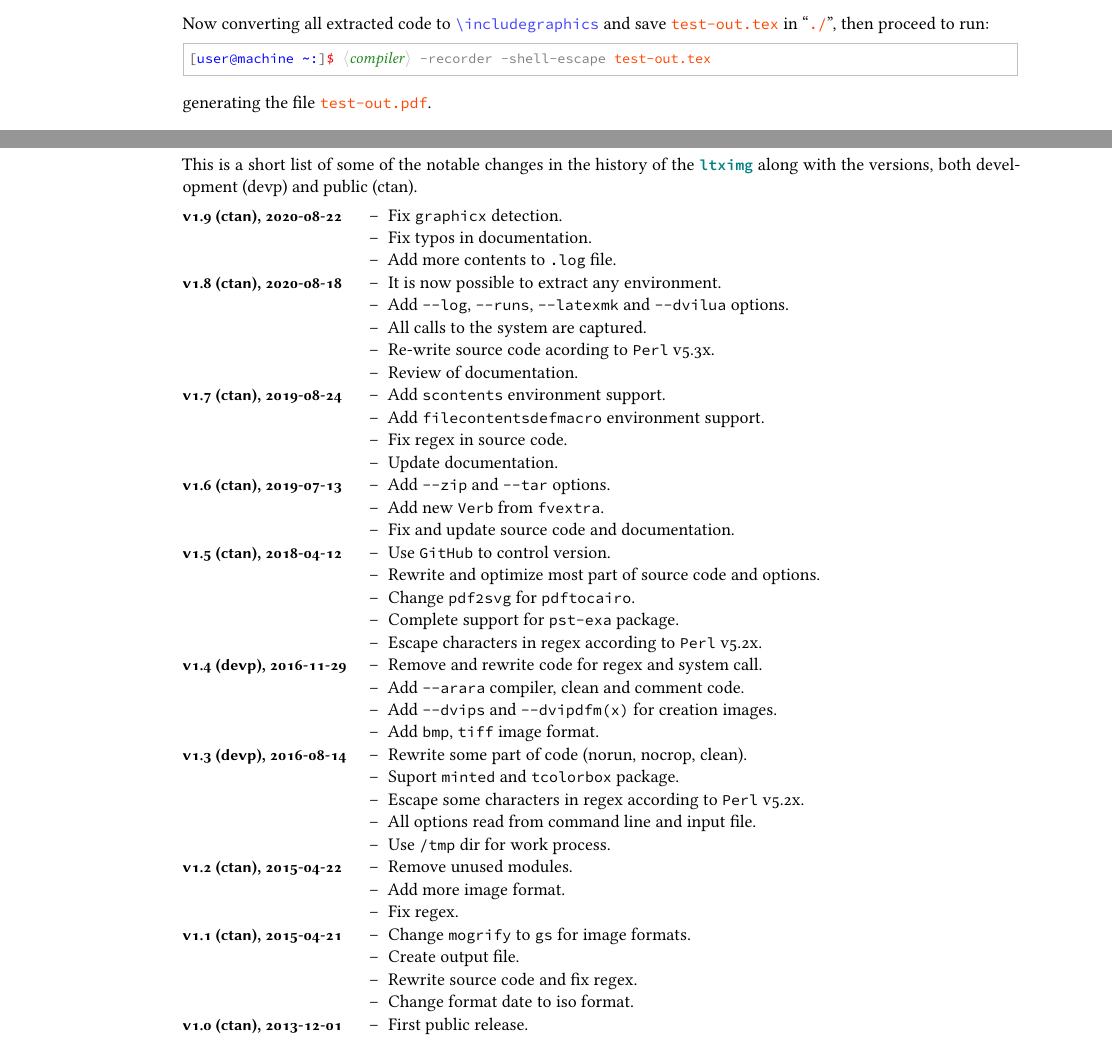
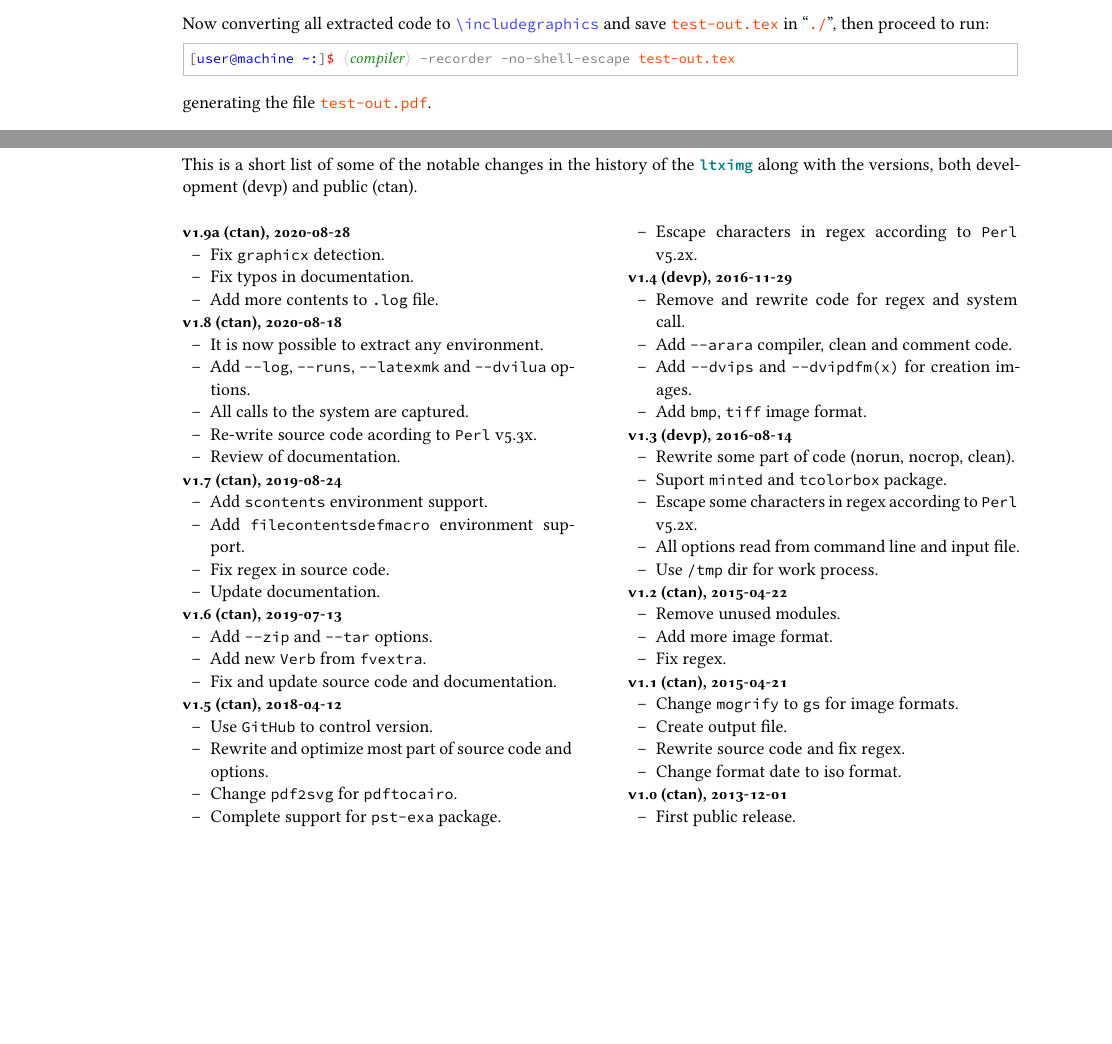
Before and after one commit to pablgonz/ltximg, a LaTeX document (doc/ltximg-doc.tex): two parts of pages 6 and 14 of 18, joined at a grey line, cut so that both start at the same text, the shorter picture padded with empty space. Compiled offline with XeLaTeX; a missing font is replaced by an installed copy or a similar font.

Commit message:
Format Change history, fix some types

```diff
--- a/doc/ltximg-doc.tex
+++ b/doc/ltximg-doc.tex
@@ -85,8 +85,8 @@
 
 % Identification
 \def\myscript{ltximg}
-\def\fileversion{1.9}
-\def\filedate{2020-08-22}
+\def\fileversion{1.9a}
+\def\filedate{2020-08-28}
 
 % Logo with fetamont and libertuns font
 \ExplSyntaxOn
@@ -1200,7 +1200,7 @@ Now converting all extracted code to \ics{includegraphics} and save \sysfile{tes
 in \enquote{\sysdir{./}}, then proceed to run:
 
 \begin{examplecmd}
-[user@machine ~:]§ `\small\meta[type=tt,cf=ForestGreen,ac=lightgray]{compiler}` -recorder -shell-escape test-out.tex
+[user@machine ~:]§ `\small\meta[type=tt,cf=ForestGreen,ac=lightgray]{compiler}` -recorder -no-shell-escape test-out.tex
 \end{examplecmd}
 
 generating the file \sysfile{test-out.pdf}.
@@ -1920,18 +1920,17 @@ tracker: \url{https://github.com/pablgonz/ltximg/issues}.
 This is a short list of some of the notable changes in the history of the \ltximg{} along with the
 versions, both development (devp) and public (ctan).
 
-\setlist[itemize,1]{label=\textendash,wide=0.5em,nosep,noitemsep,leftmargin=10pt}
-% length for change history
-\newlength\descrwidth
-\settowidth{\descrwidth}{\textsf{v1.4.5, (ctan), 2013-01-23}}
-\begin{description}[font=\small\sffamily,wide=0pt,style=multiline,leftmargin=\descrwidth,nosep,noitemsep]
-\item [v\fileversion\ (ctan), \filedate]
+\setlength{\columnsep}{30pt}
+\begin{multicols}{2}
+\setlist[itemize,1]{label=\textendash,nosep,noitemsep,leftmargin=-10pt}
+\begin{description}[font=\small\sffamily,style=nextline,nosep,noitemsep]
+\item [v\fileversion\ (ctan), \filedate] \leavevmode\vspace{-\baselineskip}
     \begin{itemize}
         \item Fix \texttt{graphicx} detection.
         \item Fix typos in documentation.
         \item Add more contents to \texttt{.log} file.
     \end{itemize}
-\item [v1.8 (ctan), 2020-08-18]
+\item [v1.8 (ctan), 2020-08-18] \leavevmode\vspace{-\baselineskip}
     \begin{itemize}
         \item It is now possible to extract any environment.
         \item Add \texttt{--log}, \texttt{--runs}, \texttt{--latexmk} and \texttt{--dvilua} options.
@@ -1939,20 +1938,20 @@ versions, both development (devp) and public (ctan).
         \item Re-write source code acording to \texttt{Perl} v5.3x.
         \item Review of documentation.
     \end{itemize}
-\item [v1.7 (ctan), 2019-08-24]
+\item [v1.7 (ctan), 2019-08-24] \leavevmode\vspace{-\baselineskip}
     \begin{itemize}
         \item Add \texttt{scontents} environment support.
         \item Add \texttt{filecontentsdefmacro} environment support.
         \item Fix regex in source code.
         \item Update documentation.
     \end{itemize}
-\item [v1.6 (ctan), 2019-07-13]
+\item [v1.6 (ctan), 2019-07-13] \leavevmode\vspace{-\baselineskip}
     \begin{itemize}
         \item Add \texttt{--zip} and \texttt{--tar} options.
         \item Add new \texttt{Verb} from \texttt{fvextra}.
         \item Fix and update source code and documentation.
     \end{itemize}
-\item [v1.5 (ctan), 2018-04-12]
+\item [v1.5 (ctan), 2018-04-12] \leavevmode\vspace{-\baselineskip}
     \begin{itemize}
         \item Use \texttt{GitHub} to control version.
         \item Rewrite and optimize most part of source code and options.
@@ -1960,14 +1959,14 @@ versions, both development (devp) and public (ctan).
         \item Complete support for \texttt{pst-exa} package.
         \item Escape characters in regex according to \texttt{Perl} v5.2x.
     \end{itemize}
-\item [v1.4 (devp), 2016-11-29]
+\item [v1.4 (devp), 2016-11-29] \leavevmode\vspace{-\baselineskip}
     \begin{itemize}
         \item Remove and rewrite code for regex and system call.
         \item Add \texttt{--arara} compiler, clean and comment code.
         \item Add \texttt{--dvips} and \texttt{--dvipdfm(x)} for creation images.
         \item Add \texttt{bmp}, \texttt{tiff} image format.
     \end{itemize}
-\item [v1.3 (devp), 2016-08-14]
+\item [v1.3 (devp), 2016-08-14] \leavevmode\vspace{-\baselineskip}
     \begin{itemize}
         \item Rewrite some part of code (norun, nocrop, clean).
         \item Suport \texttt{minted} and \texttt{tcolorbox} package.
@@ -1975,24 +1974,25 @@ versions, both development (devp) and public (ctan).
         \item All options read from command line and input file.
         \item Use \texttt{/tmp} dir for work process.
     \end{itemize}
-\item [v1.2 (ctan), 2015-04-22]
+\item [v1.2 (ctan), 2015-04-22] \leavevmode\vspace{-\baselineskip}
     \begin{itemize}
         \item Remove unused modules.
         \item Add more image format.
         \item Fix regex.
     \end{itemize}
-\item [v1.1 (ctan), 2015-04-21]
+\item [v1.1 (ctan), 2015-04-21] \leavevmode\vspace{-\baselineskip}
     \begin{itemize}
         \item Change \texttt{mogrify} to \texttt{gs} for image formats.
         \item Create output file.
         \item Rewrite source code and fix regex.
         \item Change format date to iso format.
     \end{itemize}
-\item [v1.0 (ctan), 2013-12-01]
+\item [v1.0 (ctan), 2013-12-01] \leavevmode\vspace{-\baselineskip}
     \begin{itemize}
         \item First public release.
     \end{itemize}
 \end{description}
+\end{multicols}
 
 \newpage
 
```
Also changed, not shown: build.lua (+2 -2 lines), README.md, doc/ltximg-doc.pdf, 1 other file.
